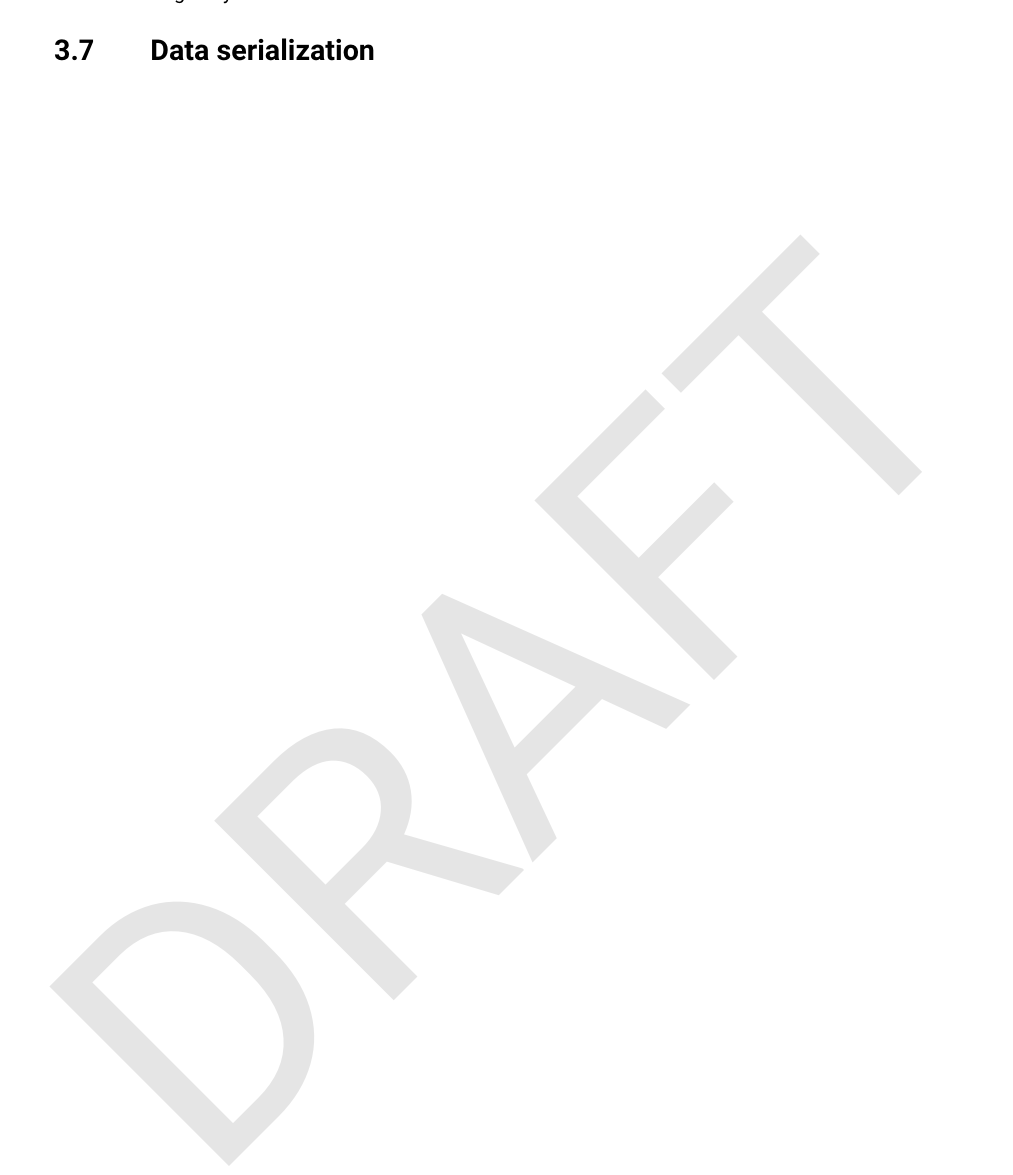
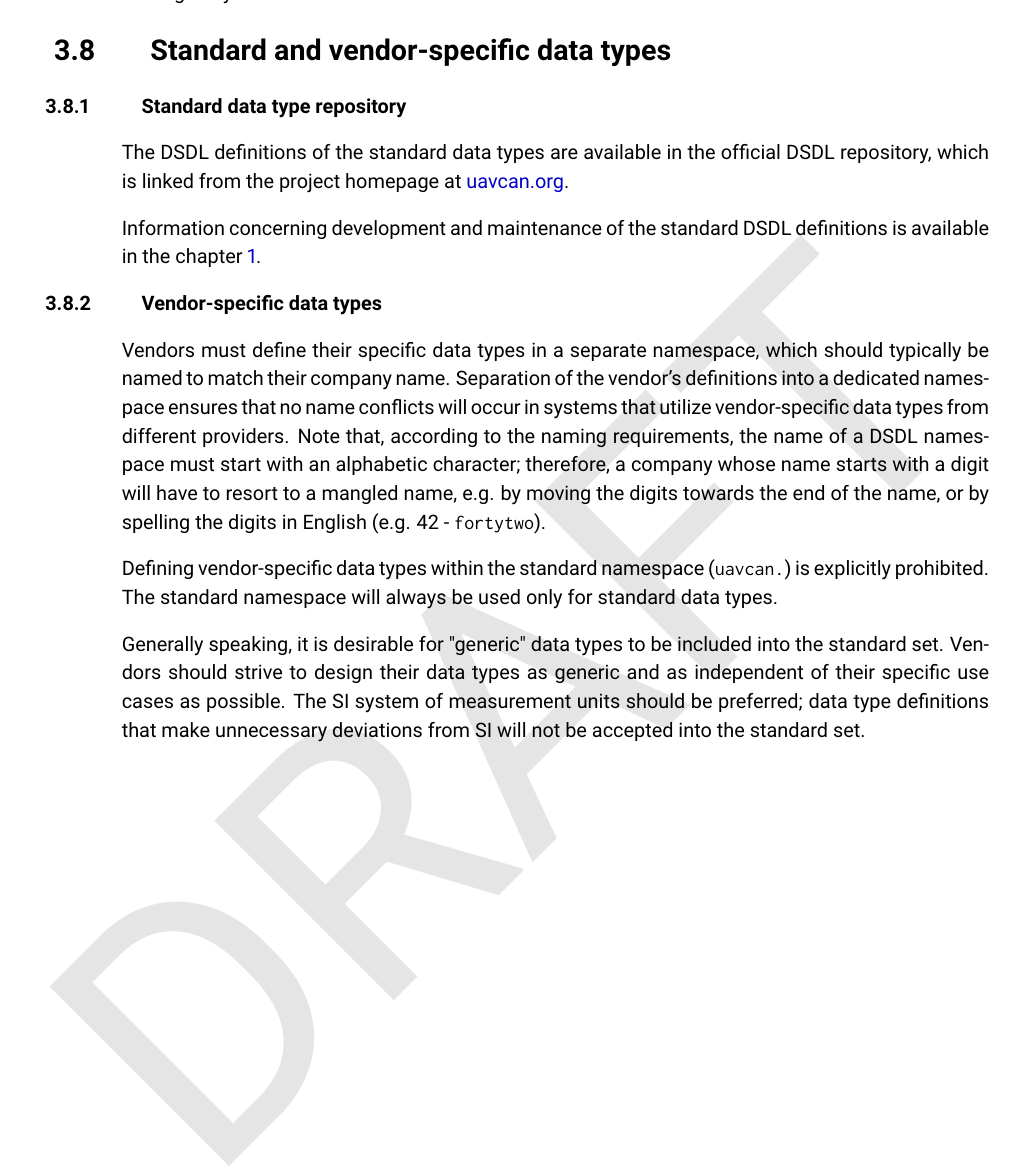
Before and after one commit to OpenCyphal/specification, a LaTeX thesis (specification/UAVCAN_Specification.tex, which reads specification/dsdl/dsdl.tex): part of page 21 of 24, cut at the place of the change. Compiled offline with pdfLaTeX.

Commit message:
DSDL: on data types

```diff
--- a/specification/dsdl/dsdl.tex
+++ b/specification/dsdl/dsdl.tex
@@ -790,4 +796,32 @@ Vendors of UAVCAN equipment must provide the integrator with a way to change the
 of any vendor-specific data type leveraged by the node\footnote{Nodes that fail to provide a way of
 altering the data type ID mapping for vendor-specific data types cannot be considered standard-compliant}.
 
-\section{Data serialization}\label{sec:dsdl_data_serialization}
+\section{Standard and vendor-specific data types}
+
+\subsection{Standard data type repository}
+
+The DSDL definitions of the standard data types are available in the official DSDL repository,
+which is linked from the project homepage at \href{http://uavcan.org}{uavcan.org}.
+
+Information concerning development and maintenance of the standard DSDL definitions is available
+in the chapter \ref{sec:introduction}.
+
+\subsection{Vendor-specific data types}
+
+Vendors must define their specific data types in a separate namespace,
+which should typically be named to match their company name.
+Separation of the vendor's definitions into a dedicated namespace ensures that no name conflicts will occur
+in systems that utilize vendor-specific data types from different providers.
+Note that, according to the naming requirements, the name of a DSDL namespace must start
+with an alphabetic character; therefore, a company whose name starts with a digit will have to resort to
+a mangled name, e.g. by moving the digits towards the end of the name,
+or by spelling the digits in English (e.g. 42 - \verb|fortytwo|).
+
+Defining vendor-specific data types within the standard namespace (\verb|uavcan.|) is explicitly prohibited.
+The standard namespace will always be used only for standard data types.
+
+Generally speaking, it is desirable for "generic" data types to be included into the standard set.
+Vendors should strive to design their data types as generic and as independent of their specific use
+cases as possible.
+The SI system of measurement units should be preferred;
+data type definitions that make unnecessary deviations from SI will not be accepted into the standard set.
```
Also changed, not shown: specification/introduction/introduction.tex (+1 -1 lines), specification/dsdl/dsdl.tex (8 more changed lines).
